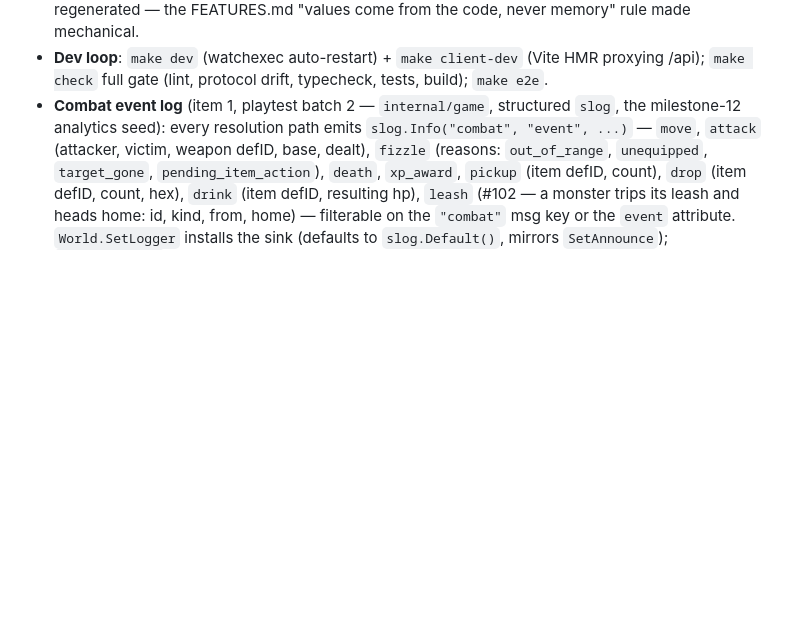
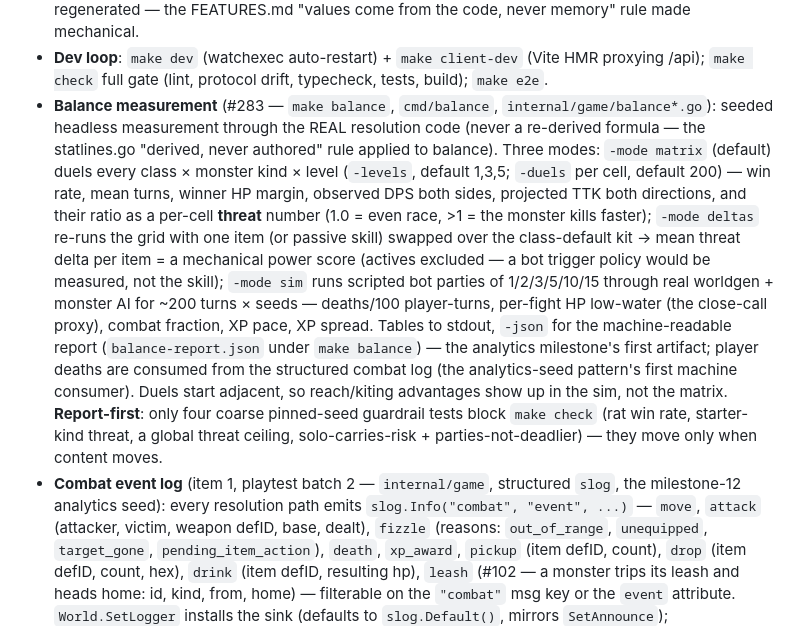
Before and after one commit to starquake/mediumrogue, a Markdown page: docs/FEATURES.md, the part around the change. Drawn GitHub-style; blank space fills up the shorter version.

Commit message:
docs: balance measurement tooling — FEATURES + design-decisions (#283)

```diff
--- a/docs/FEATURES.md
+++ b/docs/FEATURES.md
@@ -1152,6 +1152,30 @@ roll, so it is ARPG-legal on jewelry.
 - **Dev loop**: `make dev` (watchexec auto-restart) + `make client-dev`
   (Vite HMR proxying /api); `make check` full gate (lint, protocol drift,
   typecheck, tests, build); `make e2e`.
+- **Balance measurement** (#283 — `make balance`, `cmd/balance`,
+  `internal/game/balance*.go`): seeded headless measurement through the
+  REAL resolution code (never a re-derived formula — the statlines.go
+  "derived, never authored" rule applied to balance). Three modes:
+  `-mode matrix` (default) duels every class × monster kind × level
+  (`-levels`, default 1,3,5; `-duels` per cell, default 200) — win rate,
+  mean turns, winner HP margin, observed DPS both sides, projected TTK
+  both directions, and their ratio as a per-cell **threat** number (1.0 =
+  even race, >1 = the monster kills faster); `-mode deltas` re-runs the
+  grid with one item (or passive skill) swapped over the class-default kit
+  → mean threat delta per item = a mechanical power score (actives
+  excluded — a bot trigger policy would be measured, not the skill);
+  `-mode sim` runs scripted bot parties of 1/2/3/5/10/15 through real
+  worldgen + monster AI for ~200 turns × seeds — deaths/100 player-turns,
+  per-fight HP low-water (the close-call proxy), combat fraction, XP pace,
+  XP spread. Tables to stdout, `-json` for the machine-readable report
+  (`balance-report.json` under `make balance`) — the analytics milestone's
+  first artifact; player deaths are consumed from the structured combat
+  log (the analytics-seed pattern's first machine consumer). Duels start
+  adjacent, so reach/kiting advantages show up in the sim, not the matrix.
+  **Report-first**: only four coarse pinned-seed guardrail tests block
+  `make check` (rat win rate, starter-kind threat, a global threat
+  ceiling, solo-carries-risk + parties-not-deadlier) — they move only when
+  content moves.
 - **Combat event log** (item 1, playtest batch 2 — `internal/game`,
   structured `slog`, the milestone-12 analytics seed): every resolution
   path emits `slog.Info("combat", "event",
```
Also changed, not shown: docs/design-decisions.md (+24 -0 lines).
